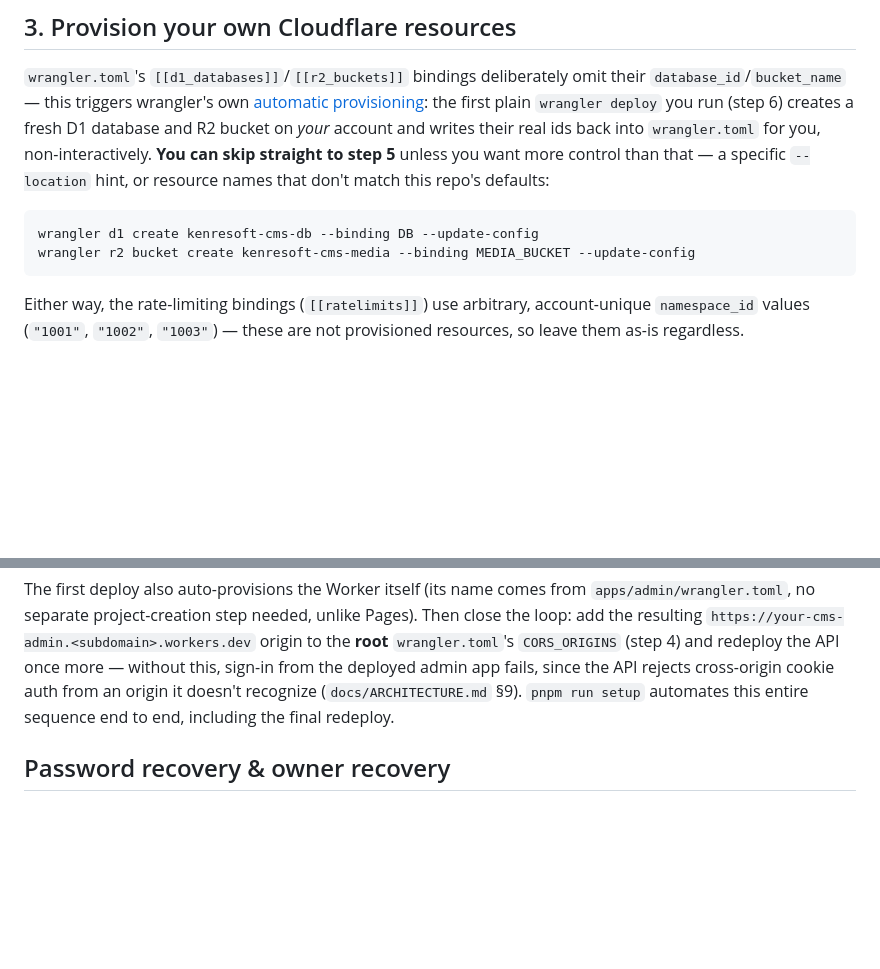
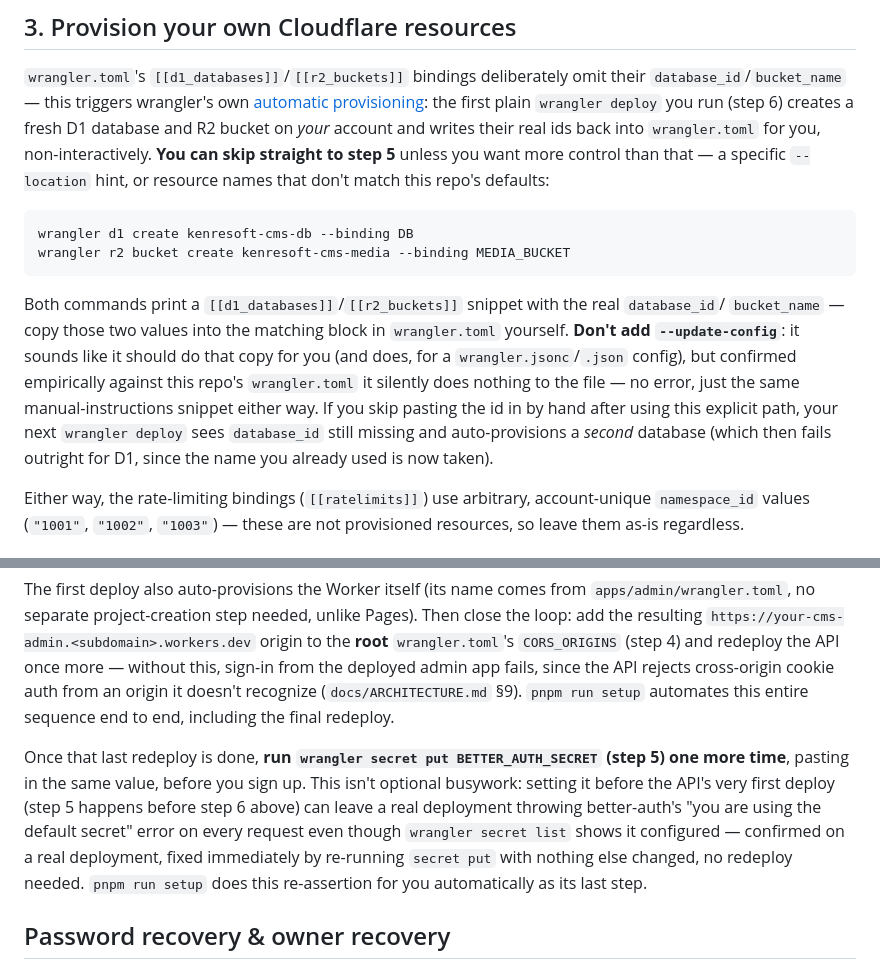
Before and after one commit to kenresoft-technologies/kenresoft-cms, a Markdown page: docs/DEPLOYMENT.md, 2 parts joined by grey strips. GitHub-like rendering; blank space fills up the shorter version.

Commit message:
docs: fix two real bugs found while walking the manual deploy steps
--update-config was documented as writing database_id/bucket_name into
wrangler.toml automatically — confirmed empirically it silently does
nothing against a .toml config (works for wrangler.jsonc/.json only),
so following the doc as written would leave a deployer's config still
missing the id and their next deploy auto-provisioning a second,
name-colliding database. Removed the flag, documented the manual copy
step instead.

Also added the same defensive BETTER_AUTH_SECRET re-assertion
scripts/setup.mjs now does at the end of the manual walkthrough's admin
step, after the real "you are using the default secret" incident found
setting it before the API's first deploy (step 5, before step 6) can
leave a live deployment broken until the secret is set again.

````diff
--- a/docs/DEPLOYMENT.md
+++ b/docs/DEPLOYMENT.md
@@ -93,9 +93,18 @@ the first plain `wrangler deploy` you run (step 6) creates a fresh D1 database a
 `--location` hint, or resource names that don't match this repo's defaults:
 
 ```bash
-wrangler d1 create kenresoft-cms-db --binding DB --update-config
-wrangler r2 bucket create kenresoft-cms-media --binding MEDIA_BUCKET --update-config
+wrangler d1 create kenresoft-cms-db --binding DB
+wrangler r2 bucket create kenresoft-cms-media --binding MEDIA_BUCKET
 ```
+
+Both commands print a `[[d1_databases]]`/`[[r2_buckets]]` snippet with the real `database_id`/
+`bucket_name` — copy those two values into the matching block in `wrangler.toml` yourself.
+**Don't add `--update-config`**: it sounds like it should do that copy for you (and does, for a
+`wrangler.jsonc`/`.json` config), but confirmed empirically against this repo's `wrangler.toml`
+it silently does nothing to the file — no error, just the same manual-instructions snippet
+either way. If you skip pasting the id in by hand after using this explicit path, your next
+`wrangler deploy` sees `database_id` still missing and auto-provisions a *second* database (which
+then fails outright for D1, since the name you already used is now taken).
 
 Either way, the rate-limiting bindings (`[[ratelimits]]`) use arbitrary, account-unique
 `namespace_id` values (`"1001"`, `"1002"`, `"1003"`) — these are not provisioned resources, so
@@ -173,6 +182,14 @@ the loop: add the resulting `https://your-cms-admin.<subdomain>.workers.dev` ori
 this, sign-in from the deployed admin app fails, since the API rejects cross-origin cookie auth
 from an origin it doesn't recognize (`docs/ARCHITECTURE.md` §9). `pnpm run setup` automates this
 entire sequence end to end, including the final redeploy.
+
+Once that last redeploy is done, **run `wrangler secret put BETTER_AUTH_SECRET` (step 5) one more
+time**, pasting in the same value, before you sign up. This isn't optional busywork: setting it
+before the API's very first deploy (step 5 happens before step 6 above) can leave a real
+deployment throwing better-auth's "you are using the default secret" error on every request even
+though `wrangler secret list` shows it configured — confirmed on a real deployment, fixed
+immediately by re-running `secret put` with nothing else changed, no redeploy needed.
+`pnpm run setup` does this re-assertion for you automatically as its last step.
 
 ## Password recovery & owner recovery
 
````
